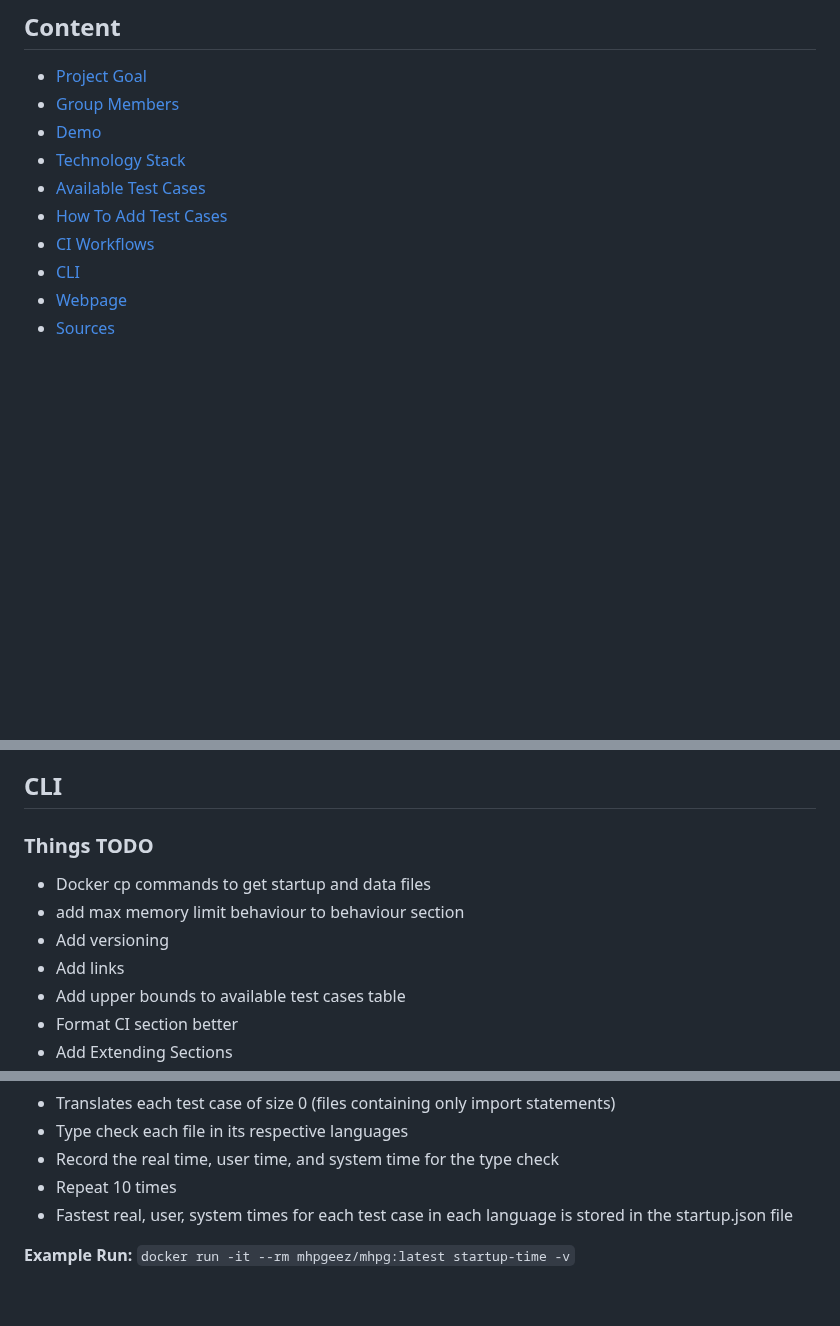
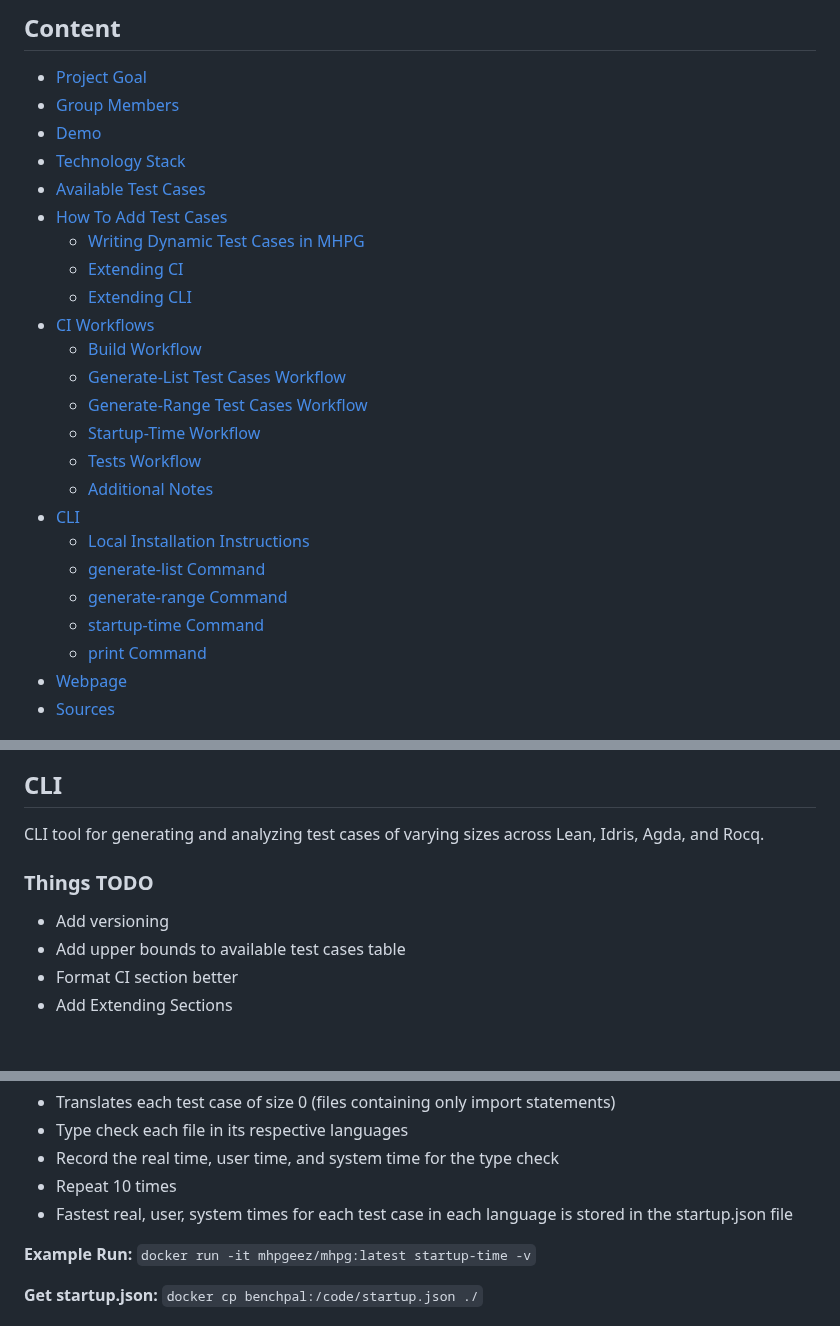
Before and after one commit to proyetei/CS-4ZP6A-Capstone-Akanda, a Markdown page: README.md, 3 parts joined by grey strips. Rendered like a GitHub page; blank space fills up the shorter version.

```diff
--- a/README.md
+++ b/README.md
@@ -7,8 +7,22 @@
 - [Technology Stack](#ssTechnologyStack)
 - [Available Test Cases](#ssAvailableCases)
 - [How To Add Test Cases](#ssAddCases)
+    - [Writing Dynamic Test Cases in MHPG](#sssExtendMHPG)
+    - [Extending CI](#sssExtendCI)
+    - [Extending CLI](#sssExtendCI)
 - [CI Workflows](#ssCIWorkflows)
+    - [Build Workflow](#sssBuildWorkflow)
+    - [Generate-List Test Cases Workflow](#sssListWorkflow)
+    - [Generate-Range Test Cases Workflow](#sssRangeWorkflow)
+    - [Startup-Time Workflow](#sssStartupWorkflow)
+    - [Tests Workflow](#sssTestWorkflow)
+    - [Additional Notes](#sssAddNotes)
 - [CLI](#ssCLI)
+    - [Local Installation Instructions](#sssInstallation)
+    - [generate-list Command](#sssListCommand)
+    - [generate-range Command](#sssRangeCommand)
+    - [startup-time Command](#sssStartupCommand)
+    - [print Command](#sssPrintCommand)
 - [Webpage](#ssWebpage)
 - [Sources](#ssSources)
 
@@ -381,12 +391,10 @@ Size: Specifies the size we want the translated test case to be (must be an inte
 
 
 ## CLI <a id='ssCLI'></a>
+CLI tool for generating and analyzing test cases of varying sizes across Lean, Idris, Agda, and Rocq.
 
 ### Things TODO
-- Docker cp commands to get startup and data files
-- add max memory limit behaviour to behaviour section
 - Add versioning
-- Add links
 - Add upper bounds to available test cases table
 - Format CI section better
 - Add Extending Sections
@@ -484,6 +498,8 @@ Flags:
 - Fastest real, user, system times for each test case in each language is stored in the startup.json file
 
 
-**Example Run:** `docker run -it --rm mhpgeez/mhpg:latest startup-time -v`
+**Example Run:** `docker run -it mhpgeez/mhpg:latest startup-time -v`
+
+**Get startup.json:** `docker cp benchpal:/code/startup.json ./`
 
 
```
Also changed, not shown: other parts of README.md (+35 -33 lines).
